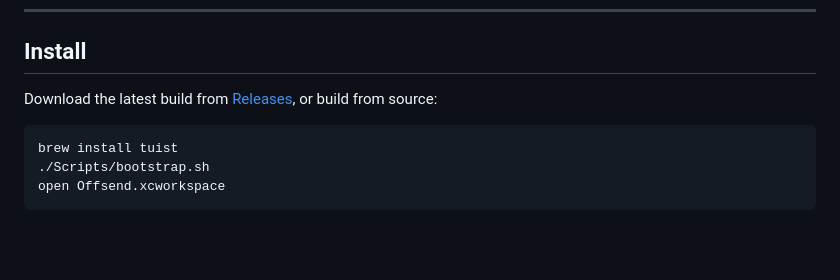
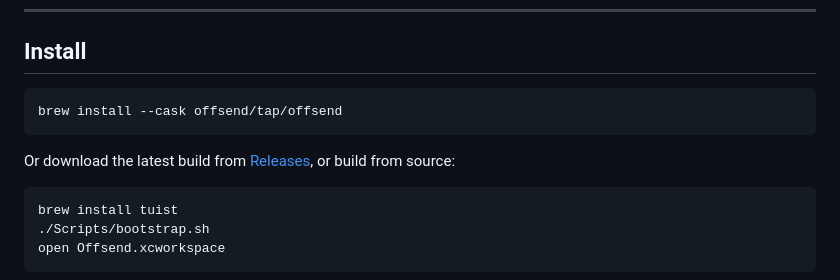
Before and after one commit to Offsend/Offsend, a Markdown page: README.md, the part around the change. Drawn GitHub-style; blank space fills up the shorter version.

Commit message:
added install info

````diff
--- a/README.md
+++ b/README.md
@@ -83,7 +83,11 @@ Security issues: see [SECURITY.md](SECURITY.md).
 
 ## Install
 
-Download the latest build from [Releases](../../releases), or build from source:
+```bash
+brew install --cask offsend/tap/offsend
+```
+
+Or download the latest build from [Releases](../../releases), or build from source:
 
 ```bash
 brew install tuist
````
